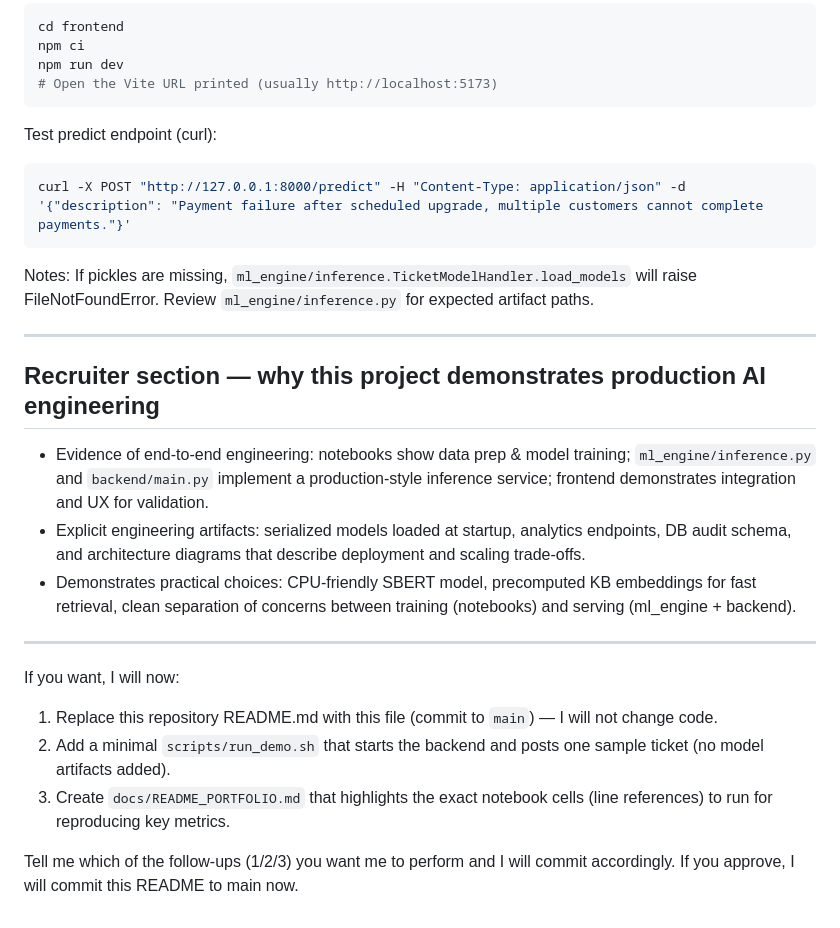
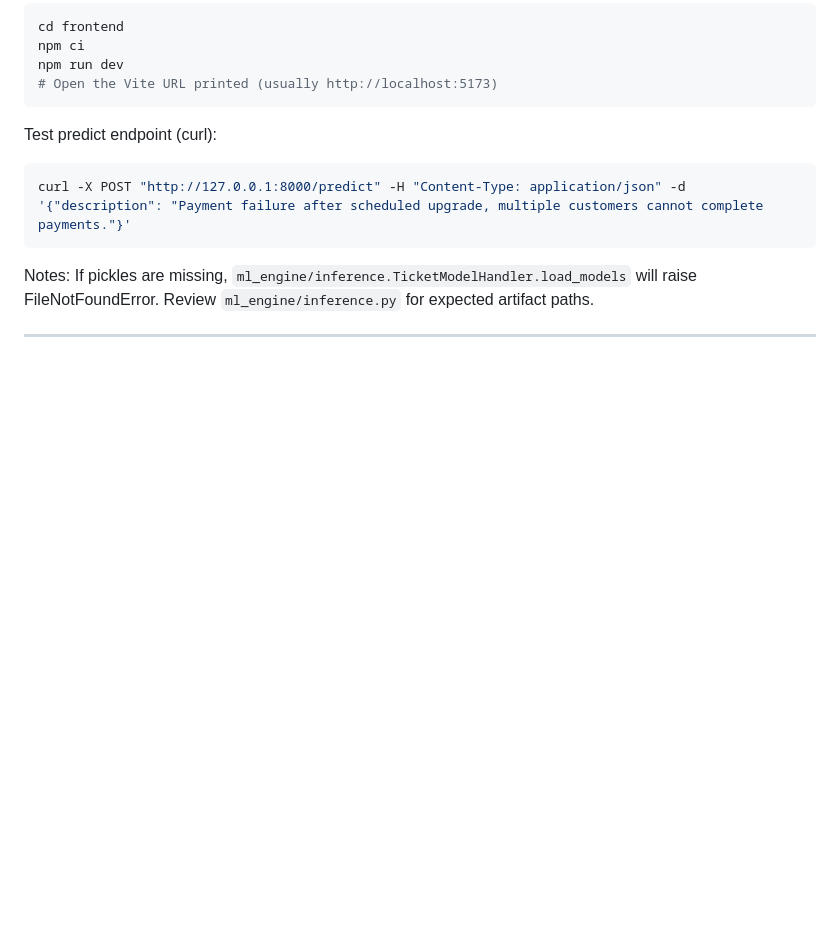
Before and after one commit to srinath2934/An-End-to-End-Semantic-AI-System-for-Automated-Support-Ticket-Handling, a Markdown page: README.md, the part around the change. Rendered like a GitHub page; blank space fills up the shorter version.

Commit message:
Update README.md to remove recruiter section
Removed recruiter section and follow-up actions from README.

```diff
--- a/README.md
+++ b/README.md
@@ -325,15 +325,3 @@ curl -X POST "http://127.0.0.1:8000/predict" -H "Content-Type: application/json"
 Notes: If pickles are missing, `ml_engine/inference.TicketModelHandler.load_models` will raise FileNotFoundError. Review `ml_engine/inference.py` for expected artifact paths.
 
 ---
-## Recruiter section — why this project demonstrates production AI engineering
-- Evidence of end-to-end engineering: notebooks show data prep & model training; `ml_engine/inference.py` and `backend/main.py` implement a production-style inference service; frontend demonstrates integration and UX for validation.
-- Explicit engineering artifacts: serialized models loaded at startup, analytics endpoints, DB audit schema, and architecture diagrams that describe deployment and scaling trade-offs.
-- Demonstrates practical choices: CPU-friendly SBERT model, precomputed KB embeddings for fast retrieval, clean separation of concerns between training (notebooks) and serving (ml_engine + backend).
-
----
-If you want, I will now:
-1) Replace this repository README.md with this file (commit to `main`) — I will not change code.
-2) Add a minimal `scripts/run_demo.sh` that starts the backend and posts one sample ticket (no model artifacts added).
-3) Create `docs/README_PORTFOLIO.md` that highlights the exact notebook cells (line references) to run for reproducing key metrics.
-
-Tell me which of the follow-ups (1/2/3) you want me to perform and I will commit accordingly. If you approve, I will commit this README to main now.
```
